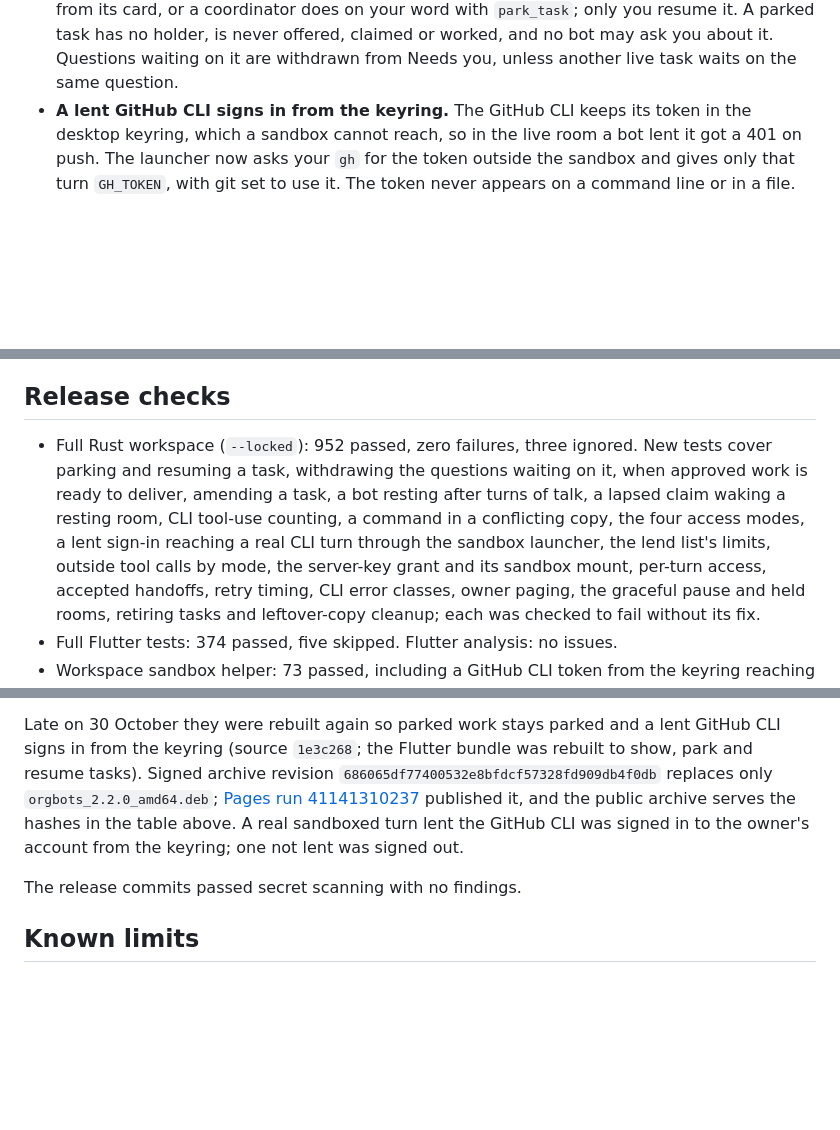
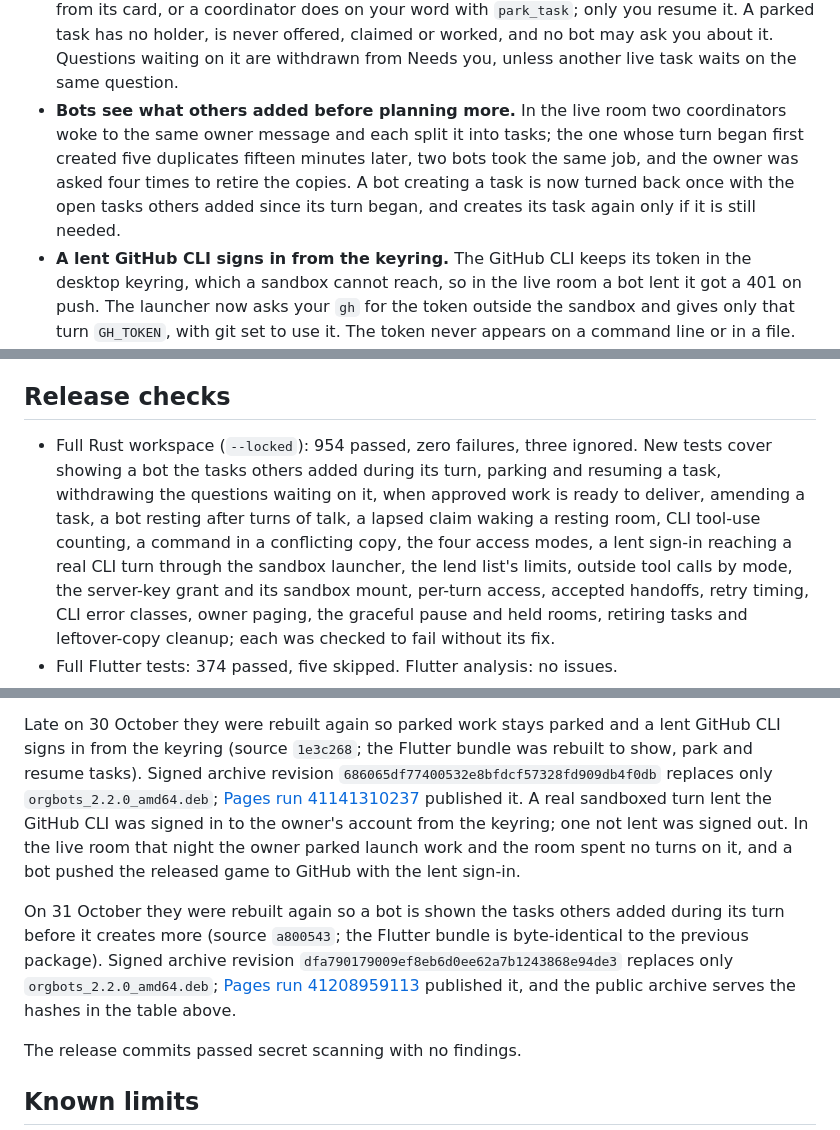
Before and after one commit to acememe7/Orgbot, a Markdown page: docs/RELEASE_2_2_0_VERIFICATION.md, 3 parts joined by grey strips. GitHub-like rendering; blank space fills up the shorter version.

Commit message:
Record the 2.2.0 rebuild that shows bots tasks added during their turn
Co-Authored-By: Claude Opus 5.5 <noreply@anthropic.com>

```diff
--- a/docs/RELEASE_2_2_0_VERIFICATION.md
+++ b/docs/RELEASE_2_2_0_VERIFICATION.md
@@ -90,6 +90,13 @@ handoff fix prepared as 2.1.1, which was never published.
   task has no holder, is never offered, claimed or worked, and no bot may ask
   you about it. Questions waiting on it are withdrawn from Needs you, unless
   another live task waits on the same question.
+- **Bots see what others added before planning more.** In the live room two
+  coordinators woke to the same owner message and each split it into tasks;
+  the one whose turn began first created five duplicates fifteen minutes later,
+  two bots took the same job, and the owner was asked four times to retire the
+  copies. A bot creating a task is now turned back once with the open tasks
+  others added since its turn began, and creates its task again only if it is
+  still needed.
 - **A lent GitHub CLI signs in from the keyring.** The GitHub CLI keeps its
   token in the desktop keyring, which a sandbox cannot reach, so in the live
   room a bot lent it got a 401 on push. The launcher now asks your `gh` for the
@@ -153,8 +160,8 @@ One task and one run of each; see the
 
 ## Release checks
 
-- Full Rust workspace (`--locked`): 952 passed, zero failures, three ignored.
-  New tests cover parking and resuming a task, withdrawing the questions waiting on it, when approved work is ready to deliver, amending a task, a bot resting after turns of talk, a lapsed claim waking a resting room, CLI tool-use counting, a command in a conflicting copy, the four access modes, a lent sign-in reaching a real CLI turn
+- Full Rust workspace (`--locked`): 954 passed, zero failures, three ignored.
+  New tests cover showing a bot the tasks others added during its turn, parking and resuming a task, withdrawing the questions waiting on it, when approved work is ready to deliver, amending a task, a bot resting after turns of talk, a lapsed claim waking a resting room, CLI tool-use counting, a command in a conflicting copy, the four access modes, a lent sign-in reaching a real CLI turn
   through the sandbox launcher, the lend list's limits,
   outside tool calls by mode, the server-key grant and its sandbox mount, per-turn access,
   accepted handoffs, retry timing, CLI error classes, owner paging, the graceful
@@ -283,9 +290,18 @@ was rebuilt to show, park and resume tasks). Signed archive revision
 `686065df77400532e8bfdcf57328fd909db4f0db` replaces only
 `orgbots_2.2.0_amd64.deb`;
 [Pages run 41141310237](https://github.com/acememe7/Orgbot/actions/runs/41141310237)
-published it, and the public archive serves the hashes in the table above. A
-real sandboxed turn lent the GitHub CLI was signed in to the owner's account
-from the keyring; one not lent was signed out.
+published it. A real sandboxed turn lent the GitHub CLI was signed in to the
+owner's account from the keyring; one not lent was signed out. In the live room
+that night the owner parked launch work and the room spent no turns on it, and
+a bot pushed the released game to GitHub with the lent sign-in.
+
+On 31 October they were rebuilt again so a bot is shown the tasks others added
+during its turn before it creates more (source `a800543`; the Flutter bundle is
+byte-identical to the previous package). Signed archive revision
+`dfa790179009ef8eb6d0ee62a7b1243868e94de3` replaces only
+`orgbots_2.2.0_amd64.deb`;
+[Pages run 41208959113](https://github.com/acememe7/Orgbot/actions/runs/41208959113)
+published it, and the public archive serves the hashes in the table above.
 
 The release commits passed secret scanning with no findings.
 
```
Also changed, not shown: other parts of docs/RELEASE_2_2_0_VERIFICATION.md (+2 -2 lines).
